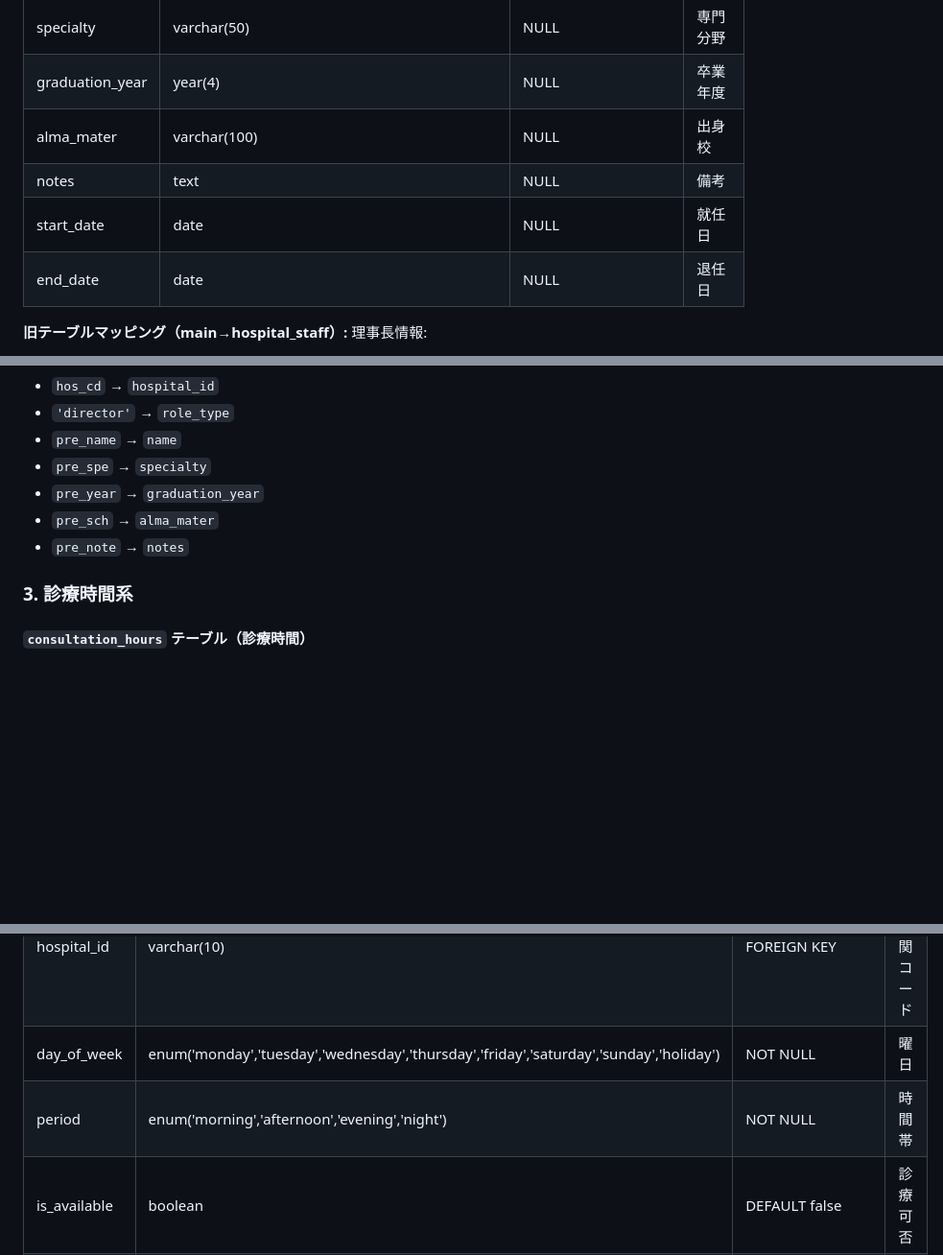
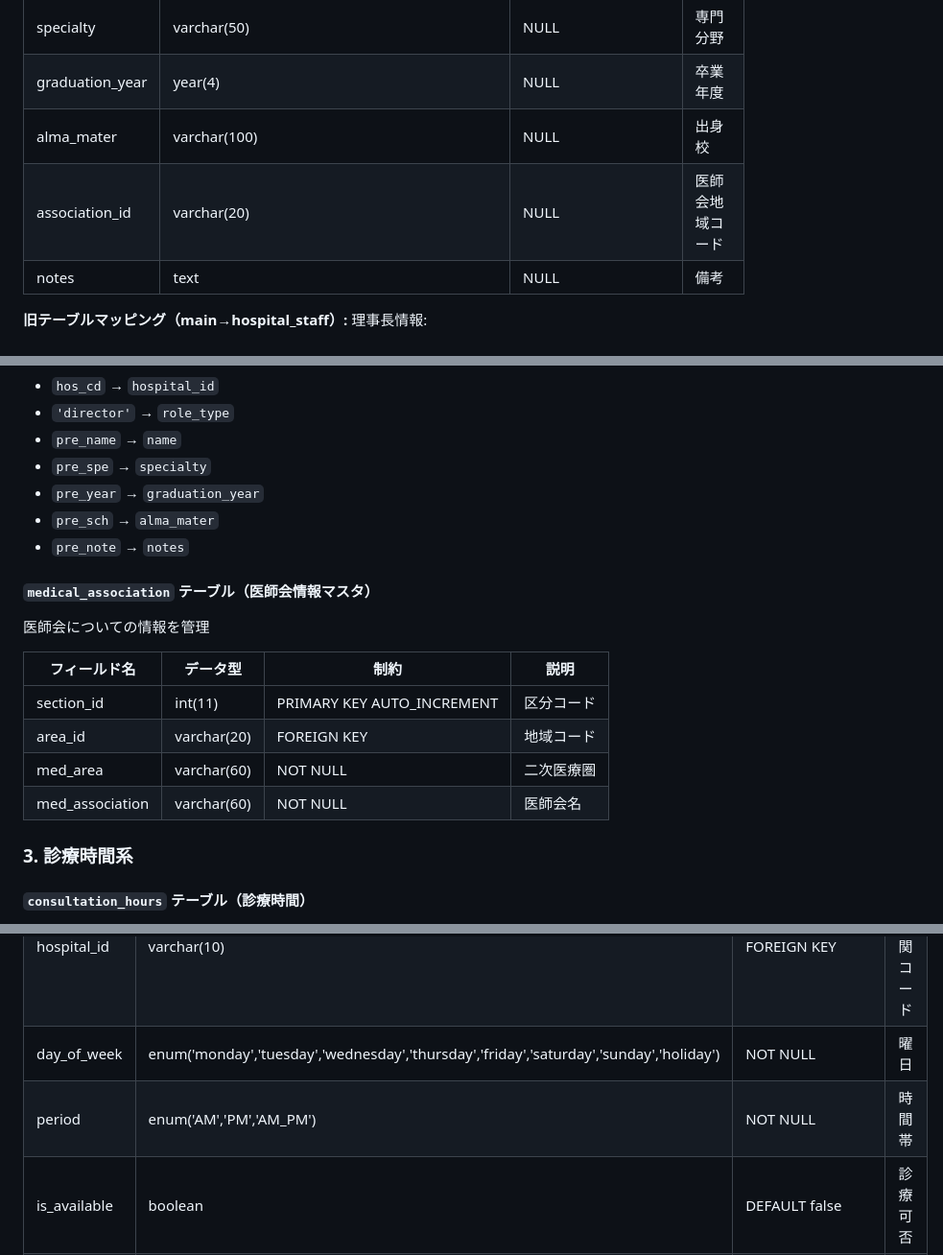
Before and after one commit to w3422008/update_DB, a Markdown page: rebuild/データベース構造一覧.md, 3 parts joined by grey strips. Shown at 96% size. GitHub-like rendering; blank space fills up the shorter version.

```diff
--- a/rebuild/データベース構造一覧.md
+++ b/rebuild/データベース構造一覧.md
@@ -118,9 +117,8 @@
 | specialty | varchar(50) | NULL | 専門分野 |
 | graduation_year | year(4) | NULL | 卒業年度 |
 | alma_mater | varchar(100) | NULL | 出身校 |
+| association_id | varchar(20) | NULL | 医師会地域コード |
 | notes | text | NULL | 備考 |
-| start_date | date | NULL | 就任日 |
-| end_date | date | NULL | 退任日 |
 
 **旧テーブルマッピング（main→hospital_staff）:**
 理事長情報:
@@ -141,6 +139,16 @@
 - `pre_sch` → `alma_mater`
 - `pre_note` → `notes`
 
+#### `medical_association` テーブル（医師会情報マスタ）
+医師会についての情報を管理
+
+| フィールド名 | データ型 | 制約 | 説明 |
+|-------------|----------|------|------|
+| section_id | int(11) | PRIMARY KEY AUTO_INCREMENT | 区分コード |
+| area_id | varchar(20) | FOREIGN KEY | 地域コード |
+| med_area | varchar(60) | NOT NULL | 二次医療圏 |
+| med_association | varchar(60) | NOT NULL | 医師会名 |
+
 ### 3. 診療時間系
 
 #### `consultation_hours` テーブル（診療時間）
@@ -151,7 +159,7 @@
 | schedule_id | int(11) | PRIMARY KEY AUTO_INCREMENT | スケジュールID |
 | hospital_id | varchar(10) | FOREIGN KEY | 医療機関コード |
 | day_of_week | enum('monday','tuesday','wednesday','thursday','friday','saturday','sunday','holiday') | NOT NULL | 曜日 |
-| period | enum('morning','afternoon','evening','night') | NOT NULL | 時間帯 |
+| period | enum('AM','PM','AM_PM') | NOT NULL | 時間帯 |
 | is_available | boolean | DEFAULT false | 診療可否 |
 | start_time | time | NULL | 開始時間 |
 | end_time | time | NULL | 終了時間 |
```
Also changed, not shown: other parts of rebuild/データベース構造一覧.md (+9 -24 lines).
